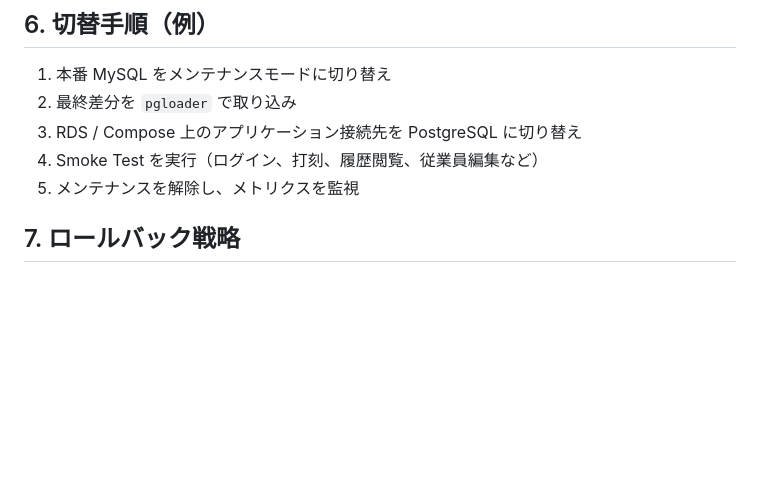
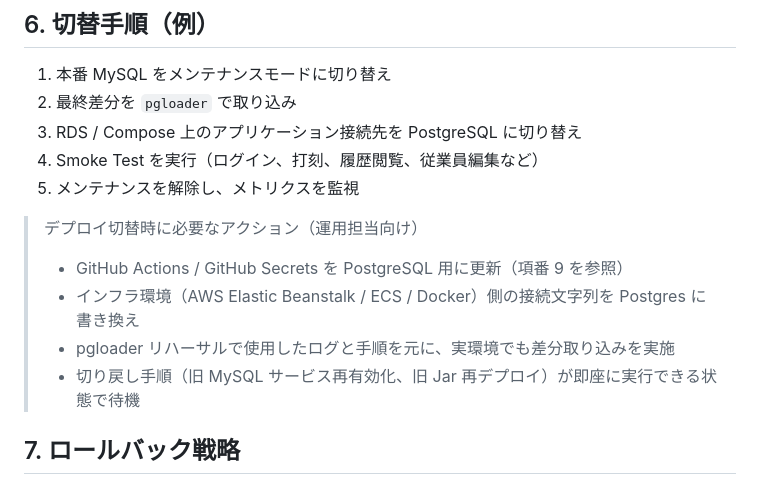
Before and after one commit to kouki-sakata/portfolio, a Markdown page: docs/postgres-migration-guide.md, the part around the change. Drawn GitHub-style; blank space fills up the shorter version.

Commit message:
docs: clarify deployment cutover requirements

```diff
--- a/docs/postgres-migration-guide.md
+++ b/docs/postgres-migration-guide.md
@@ -87,6 +87,12 @@ LOAD DATABASE
 4. Smoke Test を実行（ログイン、打刻、履歴閲覧、従業員編集など）
 5. メンテナンスを解除し、メトリクスを監視
 
+> デプロイ切替時に必要なアクション（運用担当向け）
+> - GitHub Actions / GitHub Secrets を PostgreSQL 用に更新（項番 9 を参照）
+> - インフラ環境（AWS Elastic Beanstalk / ECS / Docker）側の接続文字列を Postgres に書き換え
+> - pgloader リハーサルで使用したログと手順を元に、実環境でも差分取り込みを実施
+> - 切り戻し手順（旧 MySQL サービス再有効化、旧 Jar 再デプロイ）が即座に実行できる状態で待機
+
 ## 7. ロールバック戦略
 
 - 切り戻し用に旧 MySQL のスナップショットを保持
```
